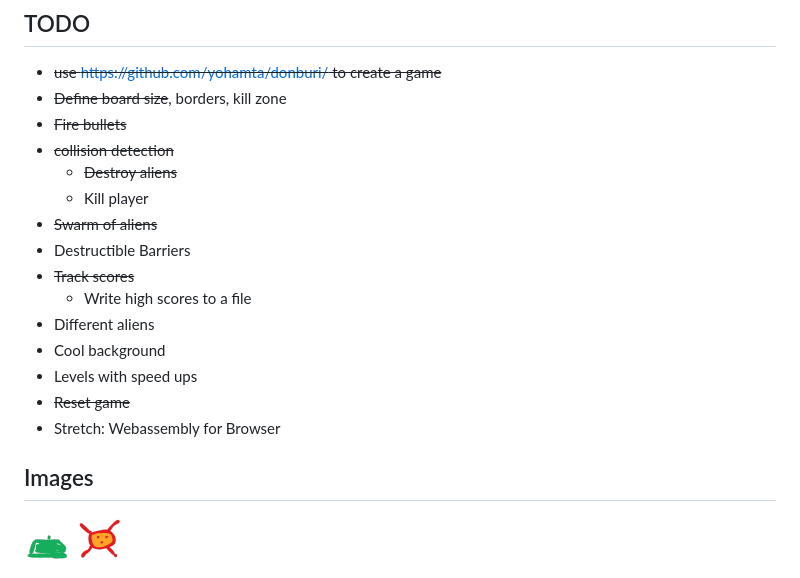
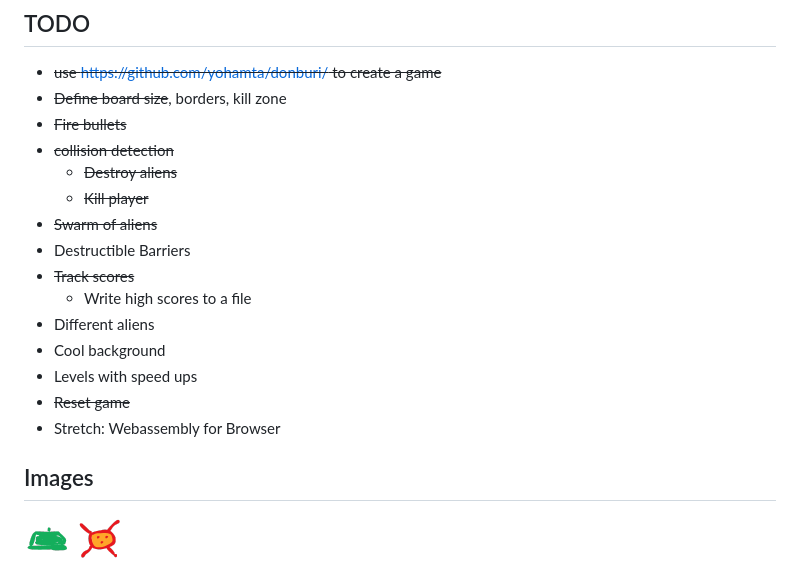
Before and after one commit to Warsinger/space-invaders-go, a Markdown page: README.md, the part around the change. Drawn GitHub-style; pictures changed too: assets/ship.png.

Commit message:
kill player

```diff
--- a/README.md
+++ b/README.md
@@ -13,7 +13,7 @@ Space Invaders in Go using an [Donburi ECS](https://github.com/yohamta/donburi/)
 * ~~Fire bullets~~
 * ~~collision detection~~
   * ~~Destroy aliens~~
-  * Kill player
+  * ~~Kill player~~
 * ~~Swarm of aliens~~
 * Destructible Barriers
 * ~~Track scores~~
```
Also changed, not shown: 2 other files.
